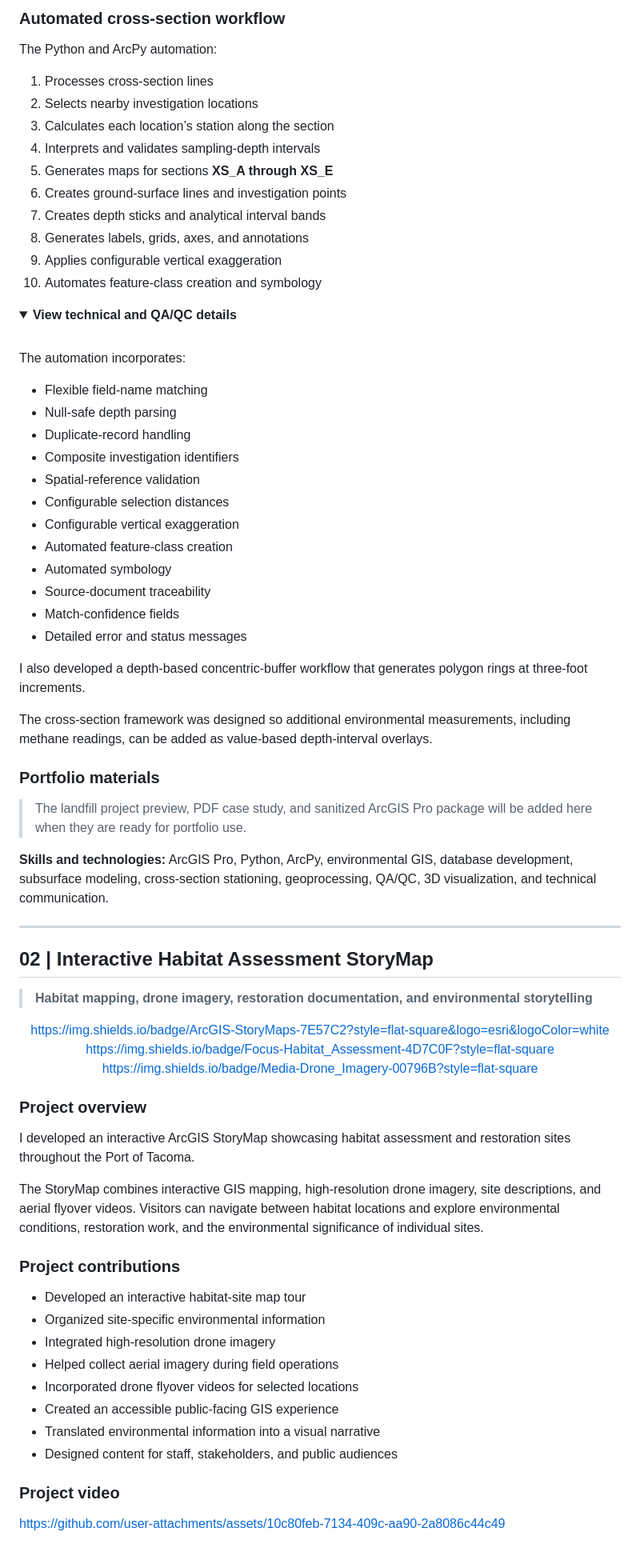
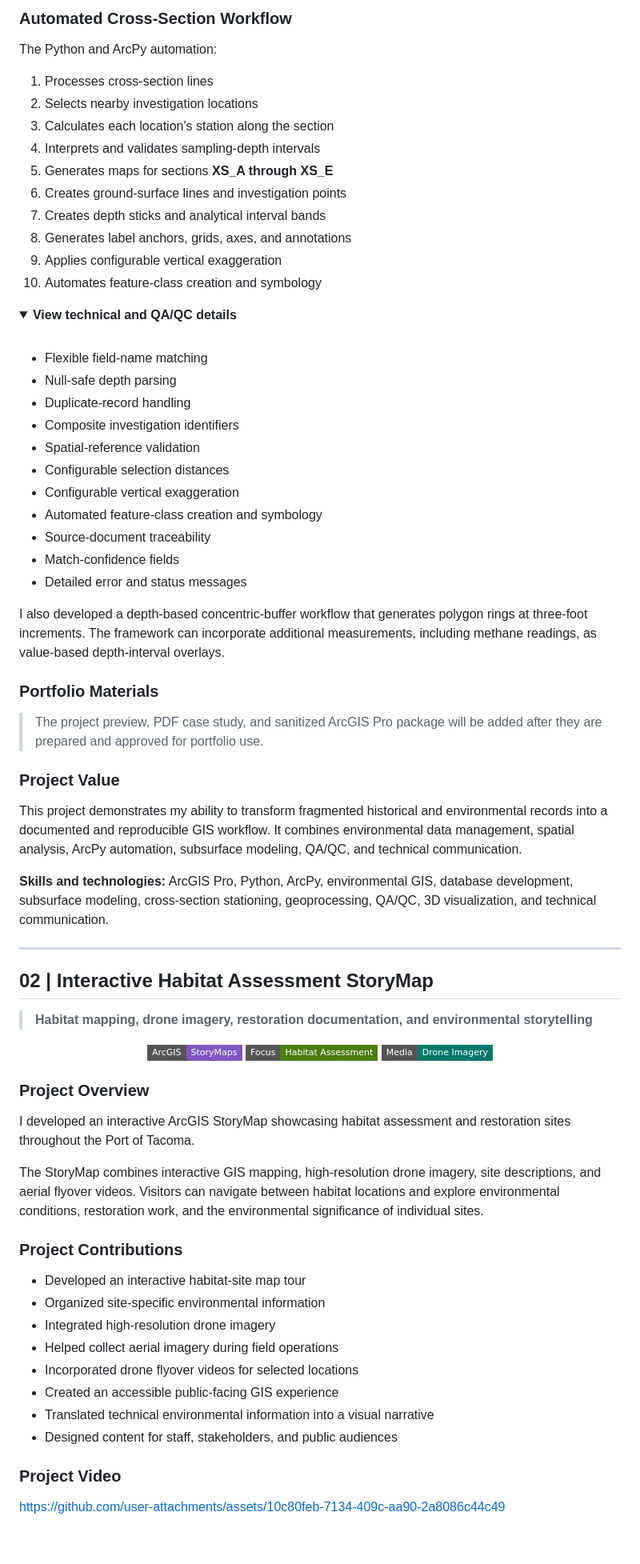
Before and after one commit to oliverfaase/github-portfolio, a Markdown page: README.md, the part around one of its changes. Shown at 80% size. Rendered like a GitHub page; folded sections open; badges without logos.

```diff
--- a/README.md
+++ b/README.md
@@ -142,16 +96,16 @@ traceable geospatial framework.
 
-### Automated cross-section workflow
+### Automated Cross-Section Workflow
 
 The Python and ArcPy automation:
 
 1. Processes cross-section lines
 2. Selects nearby investigation locations
-3. Calculates each location’s station along the section
+3. Calculates each location's station along the section
 4. Interprets and validates sampling-depth intervals
 5. Generates maps for sections **XS_A through XS_E**
 6. Creates ground-surface lines and investigation points
 7. Creates depth sticks and analytical interval bands
-8. Generates labels, grids, axes, and annotations
+8. Generates label anchors, grids, axes, and annotations
 9. Applies configurable vertical exaggeration
 10. Automates feature-class creation and symbology
 
@@ -160,8 +114,6 @@ The Python and ArcPy automation:
 
 <br>
 
-The automation incorporates:
-
 - Flexible field-name matching
 - Null-safe depth parsing
 - Duplicate-record handling
@@ -169,39 +121,24 @@ The automation incorporates:
 - Spatial-reference validation
 - Configurable selection distances
 - Configurable vertical exaggeration
-- Automated feature-class creation
-- Automated symbology
+- Automated feature-class creation and symbology
 - Source-document traceability
 - Match-confidence fields
 - Detailed error and status messages
 
-I also developed a depth-based concentric-buffer workflow that generates
-polygon rings at three-foot increments.
-
-The cross-section framework was designed so additional environmental
-measurements, including methane readings, can be added as value-based
-depth-interval overlays.
+I also developed a depth-based concentric-buffer workflow that generates polygon rings at three-foot increments. The framework can incorporate additional measurements, including methane readings, as value-based depth-interval overlays.
 
 </details>
 
-### Portfolio materials
+### Portfolio Materials
 
-> The landfill project preview, PDF case study, and sanitized ArcGIS Pro package
-> will be added here when they are ready for portfolio use.
+> The project preview, PDF case study, and sanitized ArcGIS Pro package will be added after they are prepared and approved for portfolio use.
 
-<!--
-ADD LANDFILL MATERIALS HERE LATER.
+### Project Value
 
-Example PDF button:
+This project demonstrates my ability to transform fragmented historical and environmental records into a documented and reproducible GIS workflow. It combines environmental data management, spatial analysis, ArcPy automation, subsurface modeling, QA/QC, and technical communication.
 
-YOUR-PDF-URL
-  https://img.shields.io/badge/Open-PDF_Case_Study-C62828?style=for-the-badge&logo=adobeacrobatreader&logoColor=white
-</a>
--->
-
-**Skills and technologies:** ArcGIS Pro, Python, ArcPy, environmental GIS,
-database development, subsurface modeling, cross-section stationing,
-geoprocessing, QA/QC, 3D visualization, and technical communication.
+**Skills and technologies:** ArcGIS Pro, Python, ArcPy, environmental GIS, database development, subsurface modeling, cross-section stationing, geoprocessing, QA/QC, 3D visualization, and technical communication.
 
 ---
 
@@ -211,23 +148,19 @@ geoprocessing, QA/QC, 3D visualization, and technical communication.
 
 <div align="center">
 
-https://img.shields.io/badge/ArcGIS-StoryMaps-7E57C2?style=flat-square&logo=esri&logoColor=white
-https://img.shields.io/badge/Focus-Habitat_Assessment-4D7C0F?style=flat-square
-https://img.shields.io/badge/Media-Drone_Imagery-00796B?style=flat-square
+![ArcGIS StoryMaps](https://img.shields.io/badge/ArcGIS-StoryMaps-7E57C2?style=flat-square&logo=esri&logoColor=white)
+![Habitat Assessment](https://img.shields.io/badge/Focus-Habitat_Assessment-4D7C0F?style=flat-square)
+![Drone Imagery](https://img.shields.io/badge/Media-Drone_Imagery-00796B?style=flat-square)
 
 </div>
 
-### Project overview
+### Project Overview
 
-I developed an interactive ArcGIS StoryMap showcasing habitat assessment and
-restoration sites throughout the Port of Tacoma.
+I developed an interactive ArcGIS StoryMap showcasing habitat assessment and restoration sites throughout the Port of Tacoma.
 
-The StoryMap combines interactive GIS mapping, high-resolution drone imagery,
-site descriptions, and aerial flyover videos. Visitors can navigate between
-habitat locations and explore environmental conditions, restoration work, and
-the environmental significance of individual sites.
+The StoryMap combines interactive GIS mapping, high-resolution drone imagery, site descriptions, and aerial flyover videos. Visitors can navigate between habitat locations and explore environmental conditions, restoration work, and the environmental significance of individual sites.
 
-### Project contributions
+### Project Contributions
 
 - Developed an interactive habitat-site map tour
 - Organized site-specific environmental information
@@ -235,10 +168,10 @@ the environmental significance of individual sites.
 - Helped collect aerial imagery during field operations
 - Incorporated drone flyover videos for selected locations
 - Created an accessible public-facing GIS experience
-- Translated environmental information into a visual narrative
+- Translated technical environmental information into a visual narrative
 - Designed content for staff, stakeholders, and public audiences
 
-### Project video
+### Project Video
 
 https://github.com/user-attachments/assets/10c80feb-7134-409c-aa90-2a8086c44c49
 
```
Also changed, not shown: other parts of README.md (+179 -225 lines).
